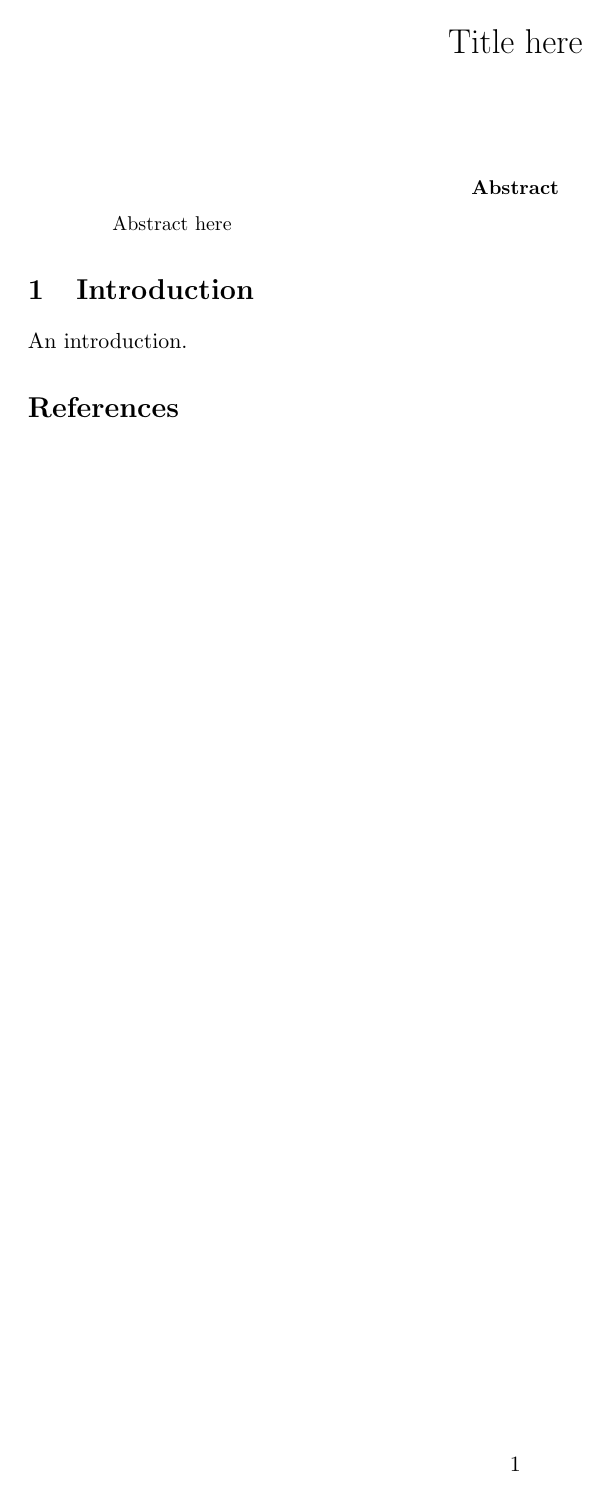
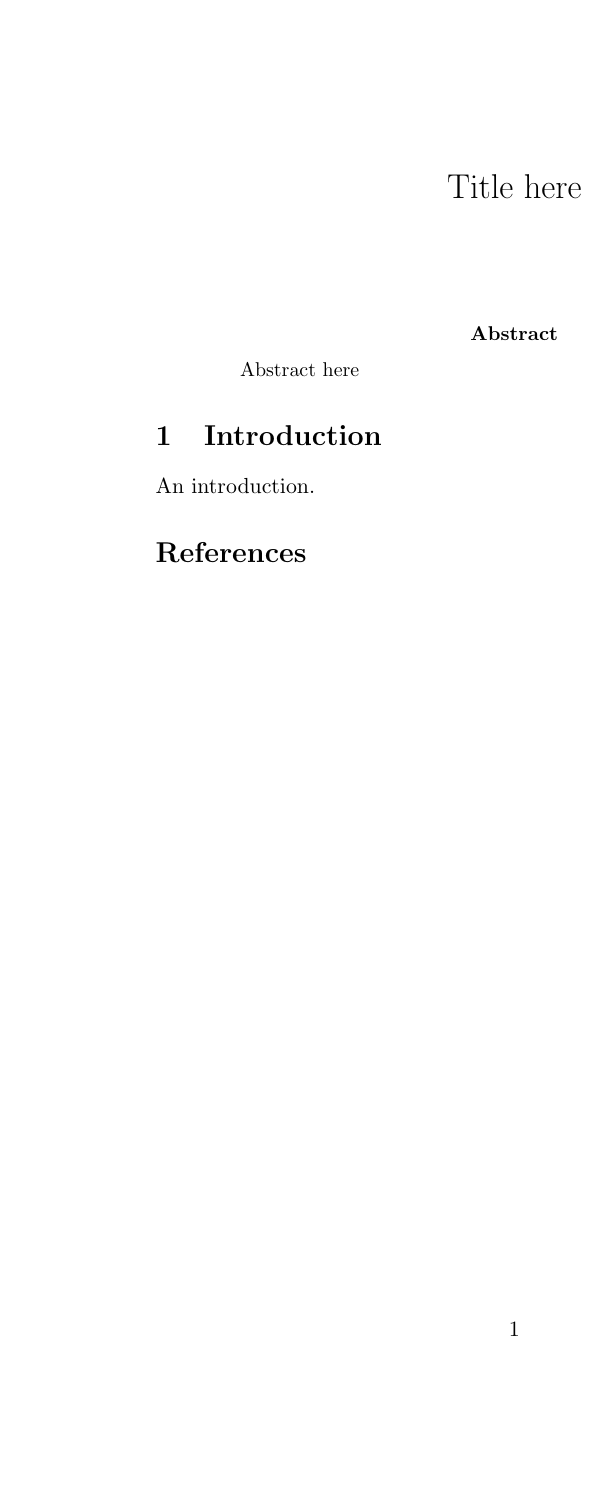
Before and after one commit to matteocam/lncs-latex-template, a LaTeX paper (main.tex, which reads mysettings.tex): the whole page. Compiled offline with pdfLaTeX.

Commit message:
Update mysettings.tex

```diff
--- a/mysettings.tex
+++ b/mysettings.tex
@@ -1,5 +1,7 @@
 \usepackage[utf8]{inputenc}
-\usepackage[margin=0.75in]{geometry}
+
+% Uncomment the following line to have looser margins (this breaks "pure" LLNCS compatibility though)
+%\usepackage[margin=0.75in]{geometry}
 
 \usepackage{amsmath,amssymb,amsfonts}
 %\usepackage{bbm}
```
